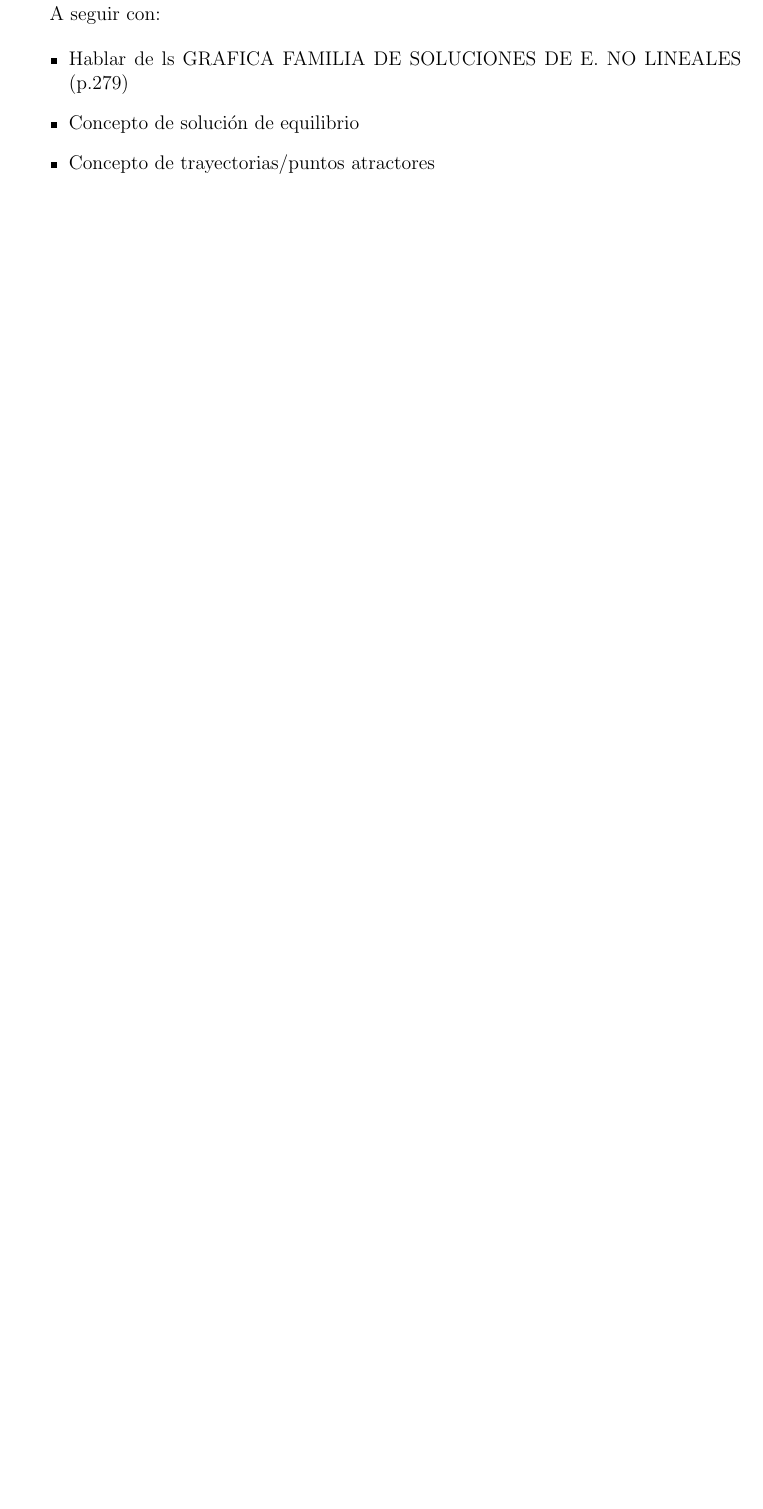
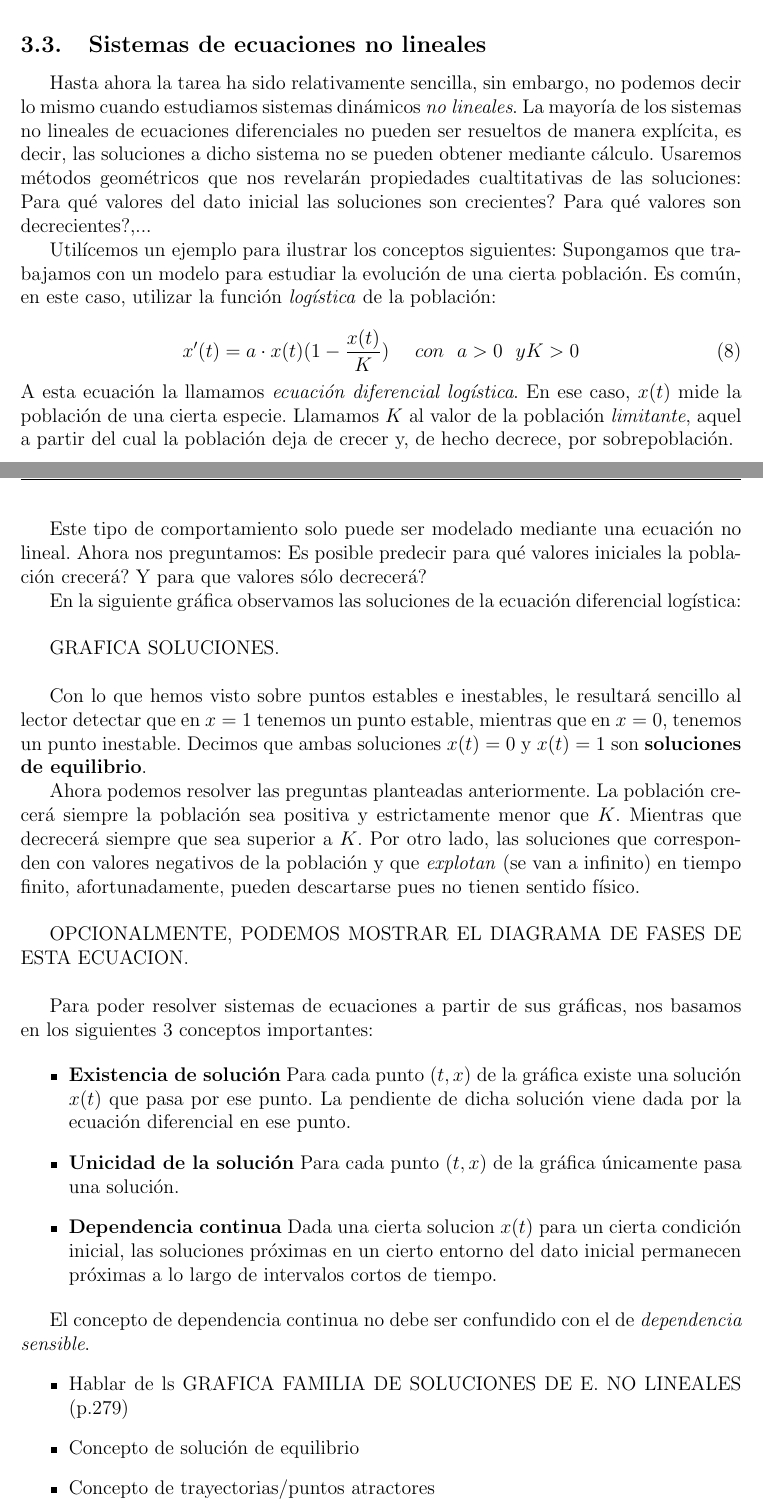
Before and after one commit to pevalme/ComplejidadYComputacion, a LaTeX document (trabajo.tex): part of page 7 of 11 before the commit and two parts of pages 8 and 9 of 12 after it, the two joined at a grey line, cut at the place of the change, the shorter picture padded with empty space. Compiled offline with pdfLaTeX; a LaTeX package or settings file that is missing is left out.

Commit message:
Explicados sistemas no lineales

```diff
--- a/trabajo.tex
+++ b/trabajo.tex
@@ -360,12 +360,3 @@ y por tanto, la solución particular de nuestro problema sería:
 x(t) = x_0e^{at}.
 \end{equation}
 
-En general, a los problemas experesados en forma de ecuación diferencial más dato inicial, los denominaremos \textbf{problemas de valor inicial}.
-
-A seguir con:
-
-\begin{itemize}
-\item Hablar de ls GRAFICA FAMILIA DE SOLUCIONES DE E. NO LINEALES (p.279)
-\item Concepto de solución de equilibrio
-\item Concepto de trayectorias/puntos atractores
-\item Concepto de trayectorias/puntos ?repelentes?
@@ -417,3 +406,40 @@ Por tanto, si tomamos por error $\tilde{x}_0 = x_0 + ε$, estamos cometiendo un
 \[x(t)-\tilde{x}(t) = x_0\cdot e^{t} - \tilde{x}_0\cdot e^{t} = e^{t}\cdot ε\]
 al evaluar la función. Puesto que tenemos una exponencial el error cometido se dispara.
 \end{example}
+
+\subsection{Sistemas de ecuaciones no lineales}
+Hasta ahora la tarea ha sido relativamente sencilla, sin embargo, no podemos decir lo mismo cuando estudiamos sistemas dinámicos \emph{no lineales}. La mayoría de los sistemas no lineales de ecuaciones diferenciales no pueden ser resueltos de manera explícita, es decir, las soluciones a dicho sistema no se pueden obtener mediante cálculo. Usaremos métodos geométricos que nos revelarán propiedades cualtitativas de las soluciones: Para qué valores del dato inicial las soluciones son crecientes? Para qué valores son decrecientes?,...
+
+Utilícemos un ejemplo para ilustrar los conceptos siguientes: Supongamos que trabajamos con un modelo para estudiar la evolución de una cierta población. Es común, en este caso, utilizar la función \emph{logística} de la población:
+
+\begin{equation}
+x'(t) = a\cdot x(t)(1-\frac{x(t)}{K})~~~~con~~a>0~~yK>0
+\end{equation}
+A esta ecuación la llamamos \emph{ecuación diferencial logística}. En ese caso, $x(t)$ mide la población de una cierta especie. Llamamos $K$ al valor de la población \emph{limitante}, aquel a partir del cual la población deja de crecer y, de hecho decrece, por sobrepoblación.
+
+Este tipo de comportamiento solo puede ser modelado mediante una ecuación no lineal. Ahora nos preguntamos: Es posible predecir para qué valores iniciales la población crecerá? Y para que valores sólo decrecerá?
+
+En la siguiente gráfica observamos las soluciones de la ecuación diferencial logística:\newline
+
+GRAFICA SOLUCIONES.\newline
+
+Con lo que hemos visto sobre puntos estables e inestables, le resultará sencillo al lector detectar que en $x=1$ tenemos un punto estable, mientras que en $x=0$, tenemos un punto inestable. Decimos que ambas soluciones $x(t) = 0$ y $x(t) = 1$ son \textbf{soluciones de equilibrio}.
+
+Ahora podemos resolver las preguntas planteadas anteriormente. La población crecerá siempre la población sea positiva y estrictamente menor que $K$. Mientras que decrecerá siempre que sea superior a $K$. Por otro lado, las soluciones que corresponden con valores negativos de la población y que \emph{explotan} (se van a infinito) en tiempo finito, afortunadamente, pueden descartarse pues no tienen sentido físico.\newline
+
+OPCIONALMENTE, PODEMOS MOSTRAR EL DIAGRAMA DE FASES DE ESTA ECUACION.\newline
+
+Para poder resolver sistemas de ecuaciones a partir de sus gráficas, nos basamos en los siguientes 3 conceptos importantes:
+
+\begin{itemize}
+\item \textbf{Existencia de solución} Para cada punto $(t,x)$ de la gráfica existe una  solución $x(t)$ que pasa por ese punto. La pendiente de dicha solución viene dada por la ecuación diferencial en ese punto.
+\item \textbf{Unicidad de la solución} Para cada punto $(t,x)$ de la gráfica únicamente pasa una solución.
+\item \textbf{Dependencia continua} Dada una cierta solucion $x(t)$ para un cierta condición inicial, las soluciones próximas en un cierto entorno del dato inicial permanecen próximas a lo largo de intervalos cortos de tiempo.
+\end{itemize}
+
+El concepto de dependencia continua no debe ser confundido con el de \emph{dependencia sensible}.
+\begin{itemize}
+\item Hablar de ls GRAFICA FAMILIA DE SOLUCIONES DE E. NO LINEALES (p.279)
+\item Concepto de solución de equilibrio
+\item Concepto de trayectorias/puntos atractores
+\item Concepto de trayectorias/puntos ?repelentes?
```
Also changed, not shown: trabajo.tex (12 more changed lines).
